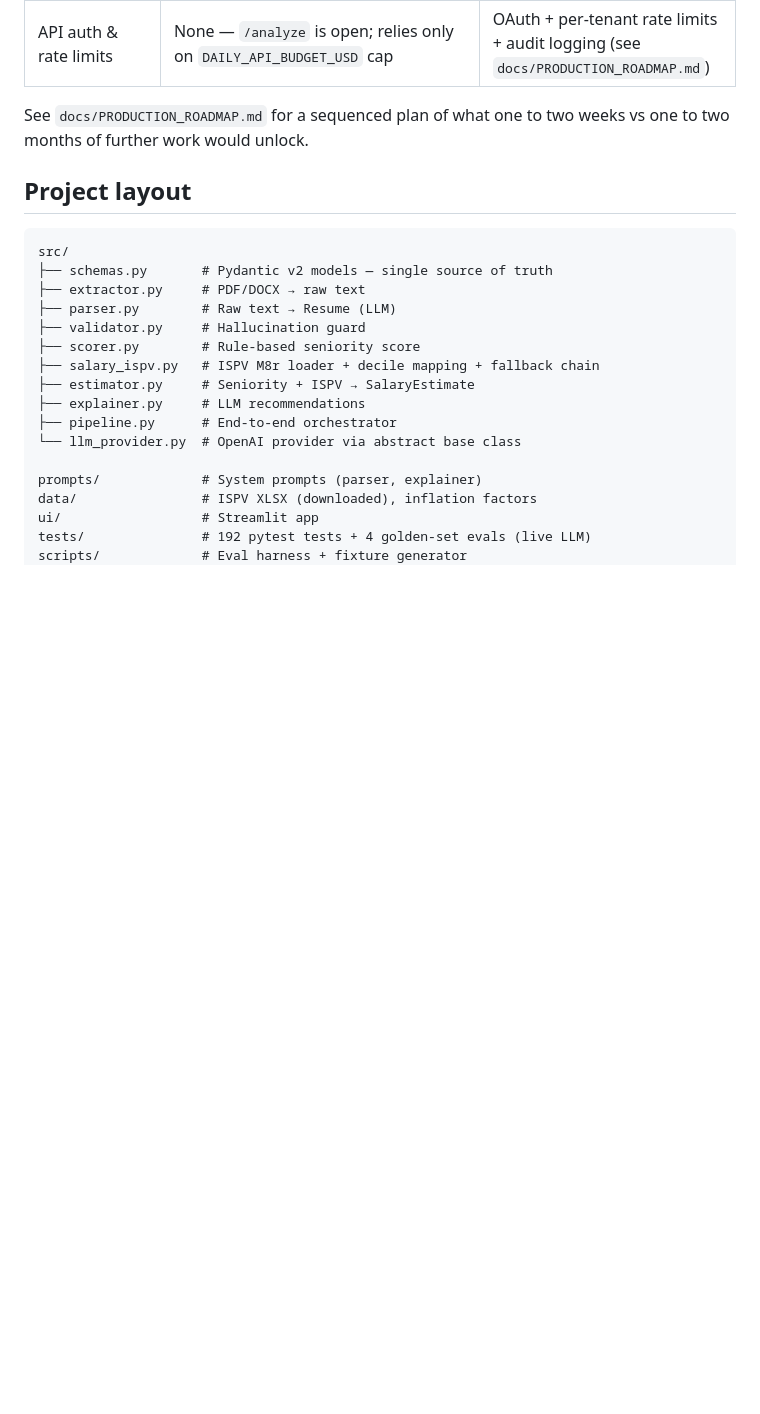
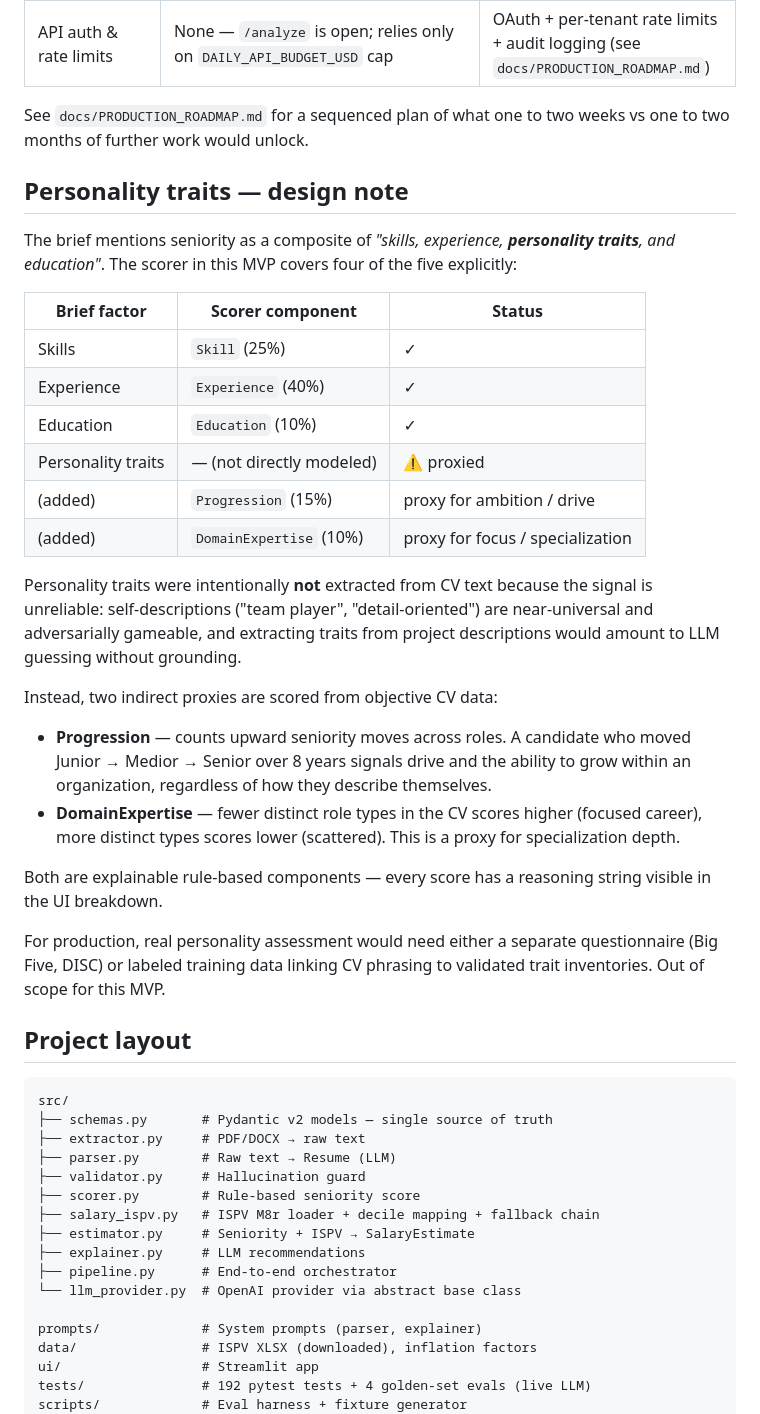
Before and after one commit to martinsmolka155/job-fit-estimator, a Markdown page: README.md, the part around the change. Rendered like a GitHub page; blank space fills up the shorter version.

Commit message:
docs: explain personality-traits omission and progression/domain proxies
The brief lists 'personality traits' as a seniority component. We don't
score them directly because CV text signal is unreliable (self-descriptors
are near-universal and gameable, extracted-from-projects would be LLM
guessing). Instead, Progression and DomainExpertise act as objective
proxies for drive and specialization respectively.

Documenting the trade-off explicitly so a reviewer sees this is a
deliberate design choice, not an oversight.

````diff
--- a/README.md
+++ b/README.md
@@ -106,6 +106,30 @@ Each one is a tradeoff, not a bug. They are visible to anyone reading the source
 
 See `docs/PRODUCTION_ROADMAP.md` for a sequenced plan of what one to two weeks vs one to two months of further work would unlock.
 
+## Personality traits — design note
+
+The brief mentions seniority as a composite of *"skills, experience, **personality traits**, and education"*. The scorer in this MVP covers four of the five explicitly:
+
+| Brief factor       | Scorer component       | Status |
+|--------------------|------------------------|--------|
+| Skills             | `Skill` (25%)          | ✓      |
+| Experience         | `Experience` (40%)     | ✓      |
+| Education          | `Education` (10%)      | ✓      |
+| Personality traits | — (not directly modeled) | ⚠ proxied |
+| (added)            | `Progression` (15%)    | proxy for ambition / drive |
+| (added)            | `DomainExpertise` (10%) | proxy for focus / specialization |
+
+Personality traits were intentionally **not** extracted from CV text because the signal is unreliable: self-descriptions ("team player", "detail-oriented") are near-universal and adversarially gameable, and extracting traits from project descriptions would amount to LLM guessing without grounding.
+
+Instead, two indirect proxies are scored from objective CV data:
+
+- **Progression** — counts upward seniority moves across roles. A candidate who moved Junior → Medior → Senior over 8 years signals drive and the ability to grow within an organization, regardless of how they describe themselves.
+- **DomainExpertise** — fewer distinct role types in the CV scores higher (focused career), more distinct types scores lower (scattered). This is a proxy for specialization depth.
+
+Both are explainable rule-based components — every score has a reasoning string visible in the UI breakdown.
+
+For production, real personality assessment would need either a separate questionnaire (Big Five, DISC) or labeled training data linking CV phrasing to validated trait inventories. Out of scope for this MVP.
+
 ## Project layout
 
 ```
````
